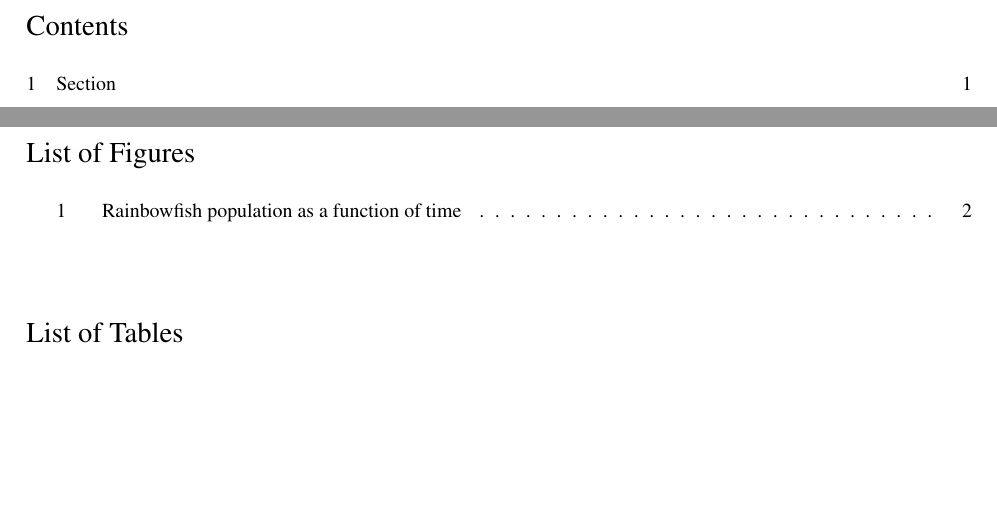
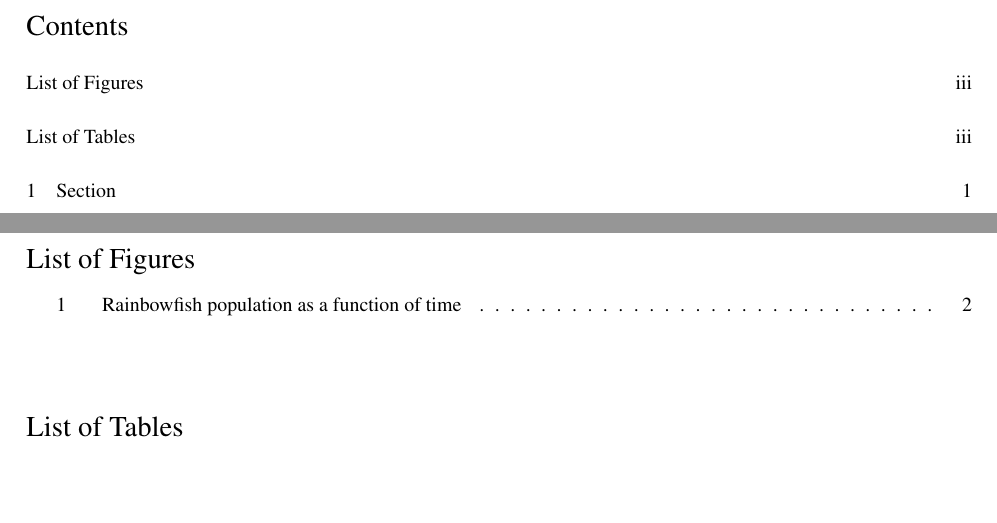
Before and after one commit to temeweckis/tu-delft-latex-template, a LaTeX document (document.tex, which reads tex/preamble.tex): two parts of pages 2 and 3 of 7, joined at a grey line, cut so that both start at the same text. Compiled offline with LuaLaTeX.

Commit message:
Use tocloft package, add lof and lot to table of contents

```diff
--- a/document.tex
+++ b/document.tex
@@ -30,10 +30,12 @@
 %% List of figures.
 \vspace*{1cm}
 {\setlength{\baselineskip}{0.6cm}\listoffigures}
+\addcontentsline{toc}{section}{List of Figures}
 
 %% List of tables.
 \vspace*{1cm}
 {\setlength{\baselineskip}{0.6cm}\listoftables}
+\addcontentsline{toc}{section}{List of Tables}
 \newpage
 
 %% Main body.
--- a/tex/preamble.tex
+++ b/tex/preamble.tex
@@ -13,6 +13,7 @@
 \usepackage[font=sf,justification=centering]{caption}   % Caption typesetting (sans fonts)
 \usepackage[font=sf]{floatrow}                          % Floating object environments (sans fonts)
 \usepackage{subcaption}                                 % Subcaption typesetting
+\usepackage[titles]{tocloft}                            % Advanced control over table of contents
 \usepackage{parskip}                                    % Paragraph indentation settings
 \usepackage[exponent-product=\cdot]{siunitx}            % SI units (cdot instead of cross for exponent product)
 \usepackage{enumitem}                                   % Control over enumerate, itemize, and description environments
```
